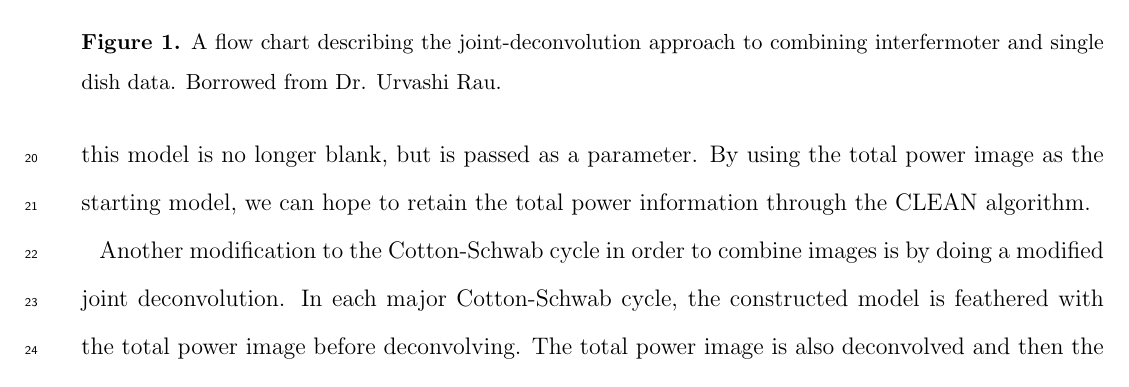
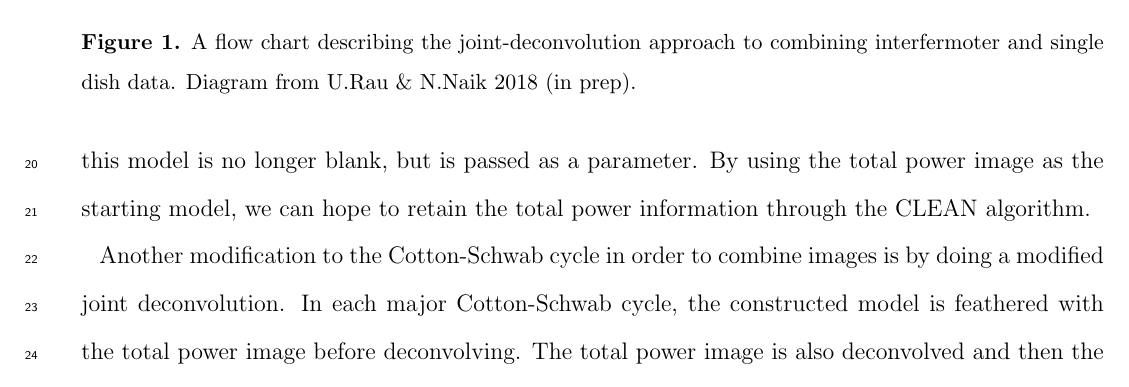
Before and after one commit to mileslucas/RICA-report, a LaTeX paper (report.tex): part of page 2 of 5, cut so that both start at the same text. Compiled offline with pdfLaTeX; an older LaTeX class or package is replaced by its successor.

Commit message:
edited attribution for figure

```diff
--- a/report.tex
+++ b/report.tex
@@ -28,7 +28,7 @@ Another modification to the Cotton-Schwab cycle in order to combine images is by
 
 \begin{figure*}[t]
     \includegraphics[width=\textwidth]{figures/joint-deconvolve}
-    \caption{A flow chart describing the joint-deconvolution approach to combining interfermoter and single dish data. Borrowed from Dr. Urvashi Rau.}
+    \caption{A flow chart describing the joint-deconvolution approach to combining interfermoter and single dish data. Diagram from U.Rau \& N.Naik 2018 (in prep).}
     \label{fig:jd-flow}
 \end{figure*}
 
```
Also changed, not shown: report.pdf.
